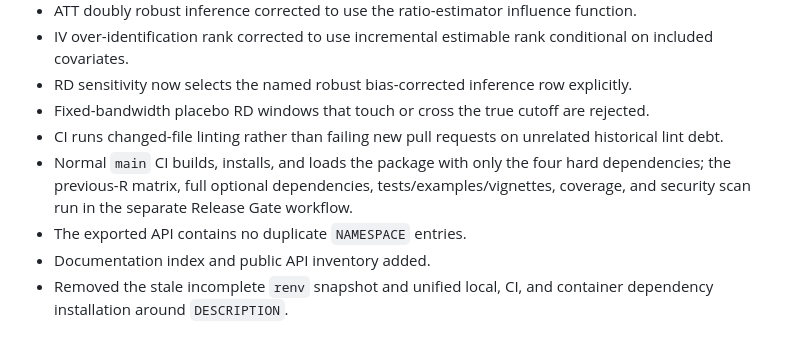
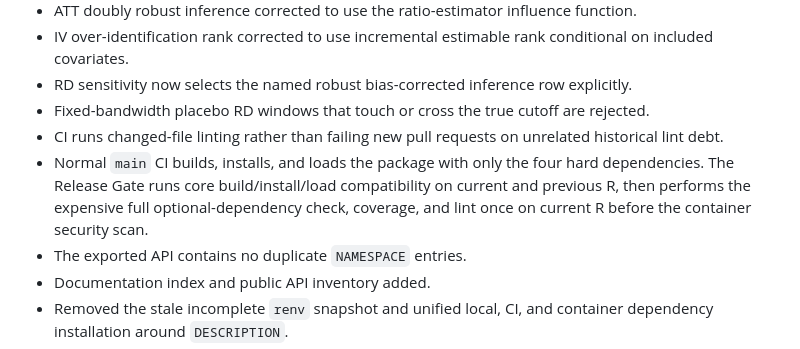
Before and after one commit to DiogoRibeiro7/health-data-science, a Markdown page: docs/release_readiness_0.3.0.md, the part around the change. GitHub-like rendering.

Commit message:
docs: describe streamlined release gate

```diff
--- a/docs/release_readiness_0.3.0.md
+++ b/docs/release_readiness_0.3.0.md
@@ -20,7 +20,7 @@ The package metadata has moved to 0.3.0 and the main statistical API audit is su
 - RD sensitivity now selects the named robust bias-corrected inference row explicitly.
 - Fixed-bandwidth placebo RD windows that touch or cross the true cutoff are rejected.
 - CI runs changed-file linting rather than failing new pull requests on unrelated historical lint debt.
-- Normal `main` CI builds, installs, and loads the package with only the four hard dependencies; the previous-R matrix, full optional dependencies, tests/examples/vignettes, coverage, and security scan run in the separate Release Gate workflow.
+- Normal `main` CI builds, installs, and loads the package with only the four hard dependencies. The Release Gate runs core build/install/load compatibility on current and previous R, then performs the expensive full optional-dependency check, coverage, and lint once on current R before the container security scan.
 - The exported API contains no duplicate `NAMESPACE` entries.
 - Documentation index and public API inventory added.
 - Removed the stale incomplete `renv` snapshot and unified local, CI, and container dependency installation around `DESCRIPTION`.
```
